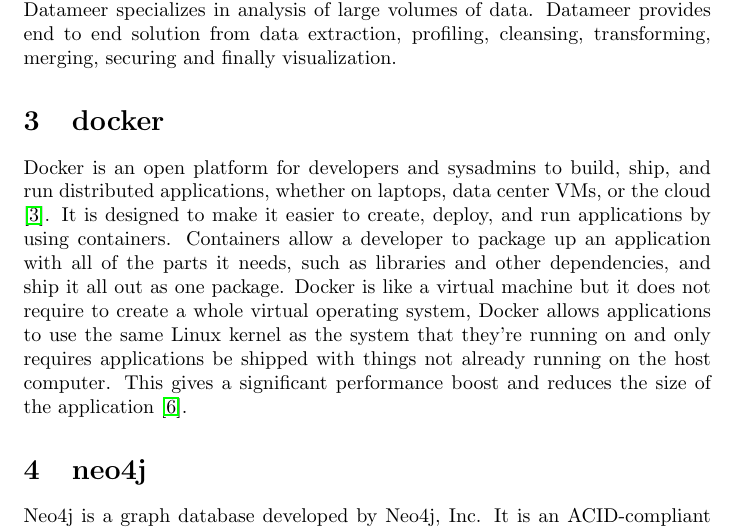
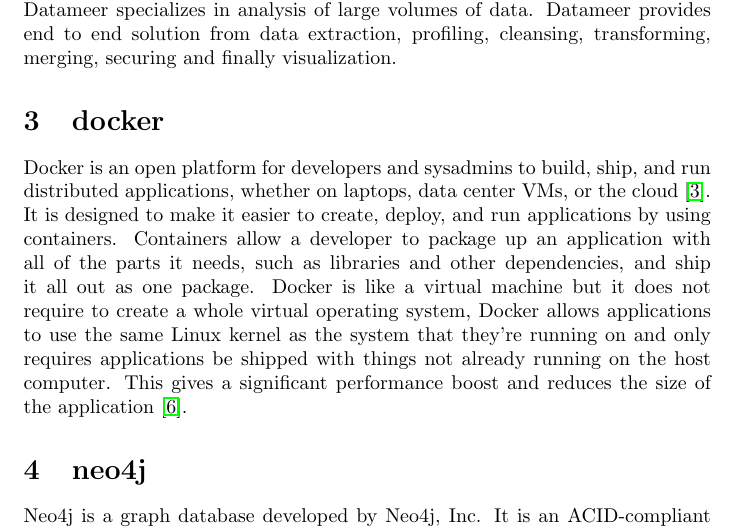
Before and after one commit to anulav2/hid-sp18-513, a LaTeX document (technology/abstract.tex, which reads technology/abstract-docker.tex): part of page 1 of 2, cut so that both start at the same text. Compiled offline with pdfLaTeX.

Commit message:
Update abstract-docker.tex

```diff
--- a/technology/abstract-docker.tex
+++ b/technology/abstract-docker.tex
@@ -1,2 +1,12 @@
 \section{docker}
-Docker is an open platform for developers and sysadmins to build, ship, and run distributed applications, whether on laptops, data center VMs, or the cloud \cite{docker}. It is designed to make it easier to create, deploy, and run applications by using containers. Containers allow a developer to package up an application with all of the parts it needs, such as libraries and other dependencies, and ship it all out as one package. Docker is like a virtual machine but it does not require to create a whole virtual operating system, Docker allows applications to use the same Linux kernel as the system that they're running on and only requires applications be shipped with things not already running on the host computer. This gives a significant performance boost and reduces the size of the application \cite{opensource}.
+Docker is an open platform for developers and sysadmins to build, ship,
+and run distributed applications, whether on laptops, data center VMs,
+or the cloud~\cite{docker}. It is designed to make it easier to create,
+deploy, and run applications by using containers. Containers allow a
+developer to package up an application with all of the parts it needs,
+such as libraries and other dependencies, and ship it all out as one package.
+Docker is like a virtual machine but it does not require to create a whole
+virtual operating system, Docker allows applications to use the same Linux
+kernel as the system that they're running on and only requires applications
+be shipped with things not already running on the host computer. This gives
+a significant performance boost and reduces the size of the application~\cite{opensource}.
```
